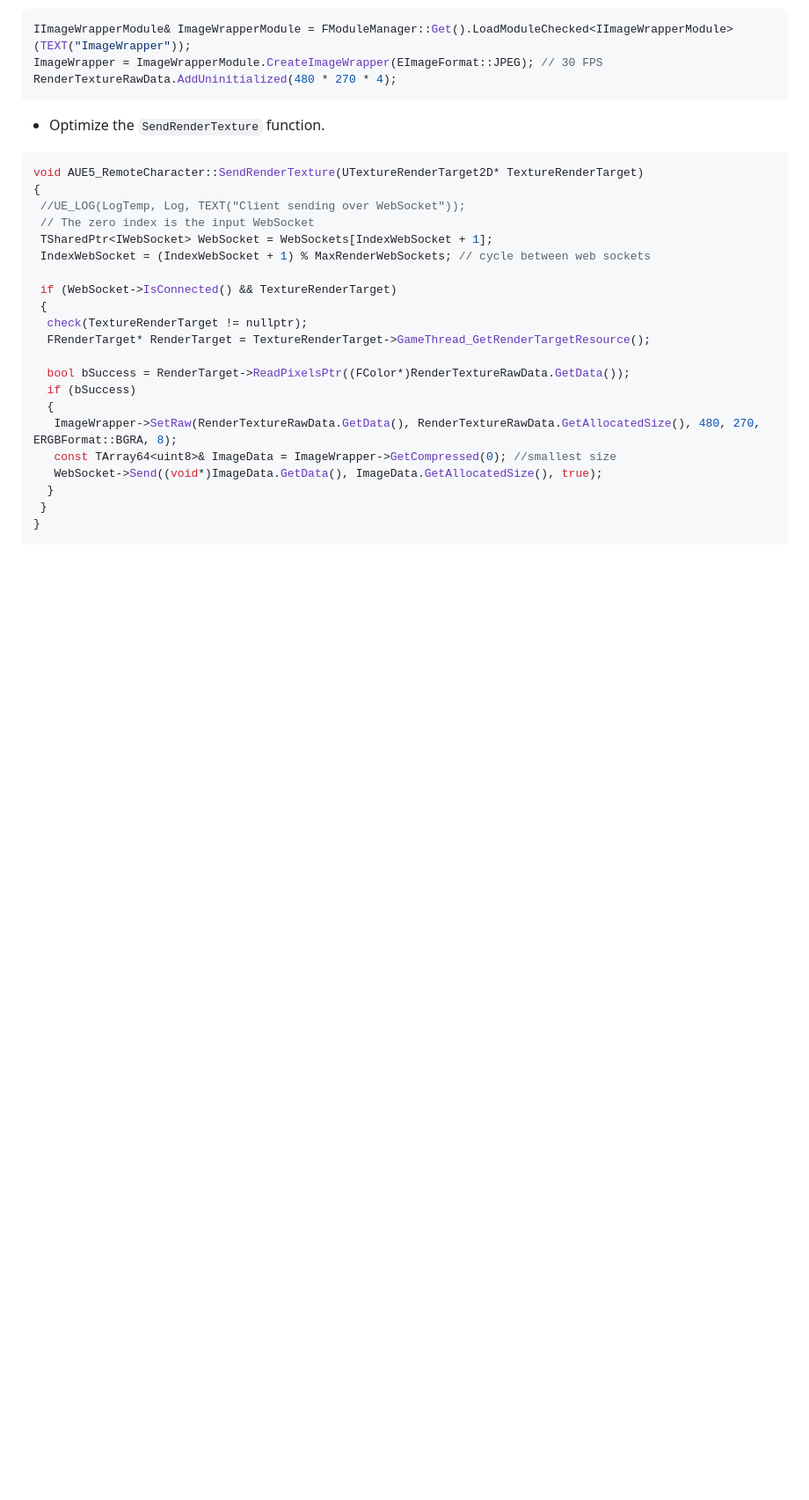
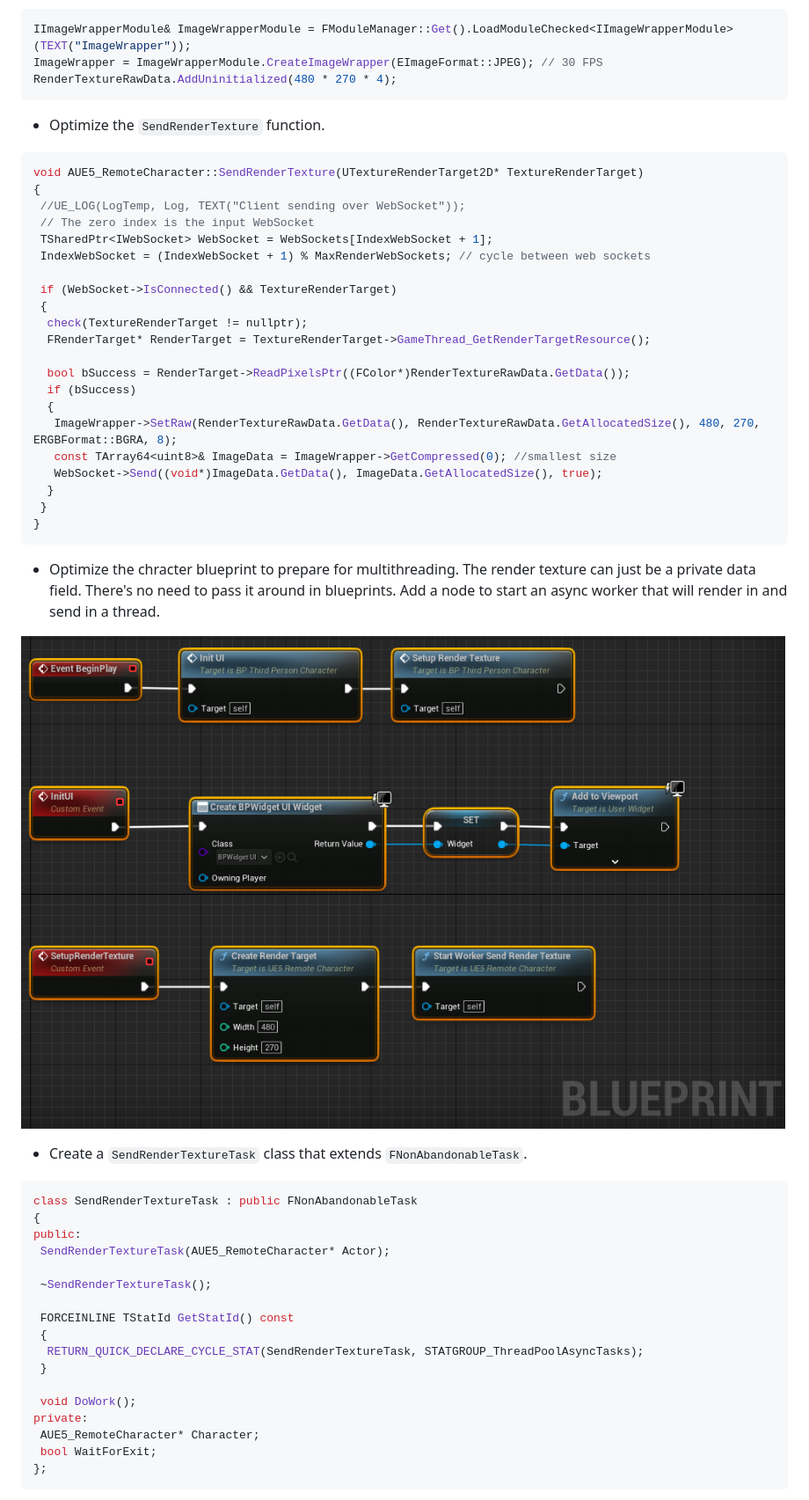
Before and after one commit to tgraupmann/UE5_Remote, a Markdown page: README.md, the part around the change printed below. Shown: that part at 88% size. GitHub-like rendering; pictures changed too: images/image_22.png (added); blank space fills up the shorter version.

Commit message:
Used a background task to reach 60 FPS

````diff
--- a/README.md
+++ b/README.md
@@ -800,3 +800,29 @@ void AUE5_RemoteCharacter::SendRenderTexture(UTextureRenderTarget2D* TextureRend
 }
 ```
 
+* Optimize the chracter blueprint to prepare for multithreading. The render texture can just be a private data field. There's no need to pass it around in blueprints. Add a node to start an async worker that will render in and send in a thread.
+
+![image_22](images/image_22.png)
+
+* Create a `SendRenderTextureTask` class that extends `FNonAbandonableTask`.
+
+```C++
+class SendRenderTextureTask : public FNonAbandonableTask
+{
+public:
+ SendRenderTextureTask(AUE5_RemoteCharacter* Actor);
+
+ ~SendRenderTextureTask();
+
+ FORCEINLINE TStatId GetStatId() const
+ {
+  RETURN_QUICK_DECLARE_CYCLE_STAT(SendRenderTextureTask, STATGROUP_ThreadPoolAsyncTasks);
+ }
+
+ void DoWork();
+private:
+ AUE5_RemoteCharacter* Character;
+ bool WaitForExit;
+};
+```
+
````
Also changed, not shown: other parts of README.md (+54 -0 lines), images/image_21.png (added), 4 other files.
